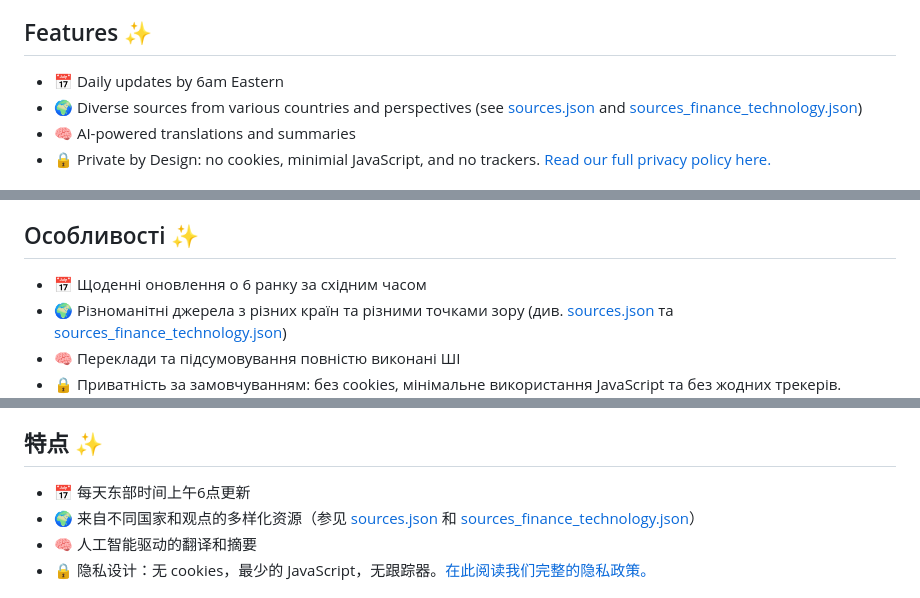
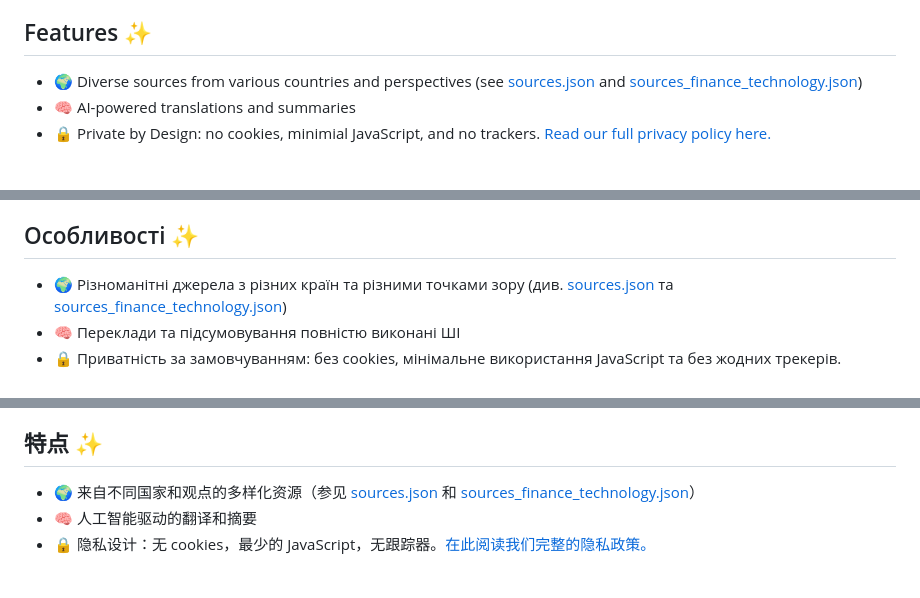
Before and after one commit to Medusa-Intelligence-Corp/TranslateTribune, a Markdown page: README.md, 3 parts joined by grey strips. GitHub-like rendering.

```diff
--- a/README.md
+++ b/README.md
@@ -85,7 +85,6 @@ A free and open-source project that leverages AI to curate, translate, and summa
 
 ## Features ✨
 
-- 📅 Daily updates by 6am Eastern
 - 🌍 Diverse sources from various countries and perspectives (see [sources.json](./config/sources.json) and [sources_finance_technology.json][sources-fin-tech])
 - 🧠 AI-powered translations and summaries
 - 🔒 Private by Design: no cookies, minimial JavaScript, and no trackers. [Read our full privacy policy here.](https://translatetribune.com/privacy.html)
@@ -110,7 +109,6 @@ A free and open-source project that leverages AI to curate, translate, and summa
 
 ## Особливості ✨
 
-- 📅 Щоденні оновлення о 6 ранку за східним часом
 - 🌍 Різноманітні джерела з різних країн та різними точками зору (див. [sources.json](./config/sources.json) та [sources_finance_technology.json][sources-fin-tech])
 - 🧠 Переклади та підсумовування повністю виконані ШІ
 - 🔒 Приватність за замовчуванням: без cookies, мінімальне використання JavaScript та без жодних трекерів. [Читайте нашу повну політику конфіденційності тут.](https://translatetribune.com/privacy.html)
@@ -135,7 +133,6 @@ A free and open-source project that leverages AI to curate, translate, and summa
 
 ## 特点 ✨
 
-- 📅 每天东部时间上午6点更新
 - 🌍 来自不同国家和观点的多样化资源（参见 [sources.json](./config/sources.json) 和 [sources_finance_technology.json][sources-fin-tech]）
 - 🧠 人工智能驱动的翻译和摘要
 - 🔒 隐私设计：无 cookies，最少的 JavaScript，无跟踪器。[在此阅读我们完整的隐私政策。](https://translatetribune.com/privacy.html)
```
Also changed, not shown: other parts of README.md (+0 -16 lines).
